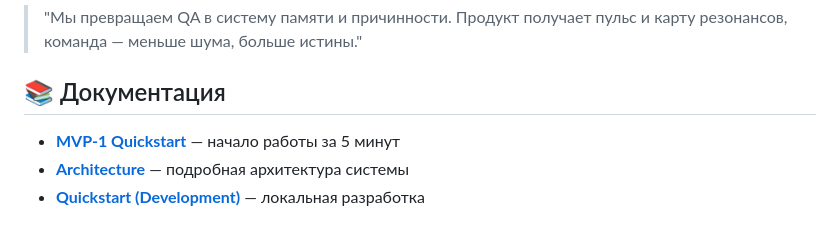
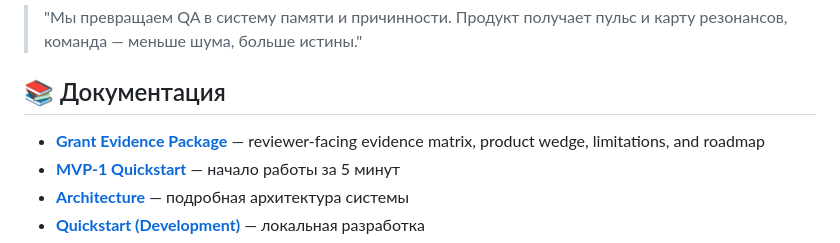
Before and after one commit to safal207/LiminalQAengineer, a Markdown page: README.md, the part around the change. GitHub-like rendering.

Commit message:
docs: link grant evidence package

```diff
--- a/README.md
+++ b/README.md
@@ -368,6 +368,7 @@ POST /query
 
 ## 📚 Документация
 
+- **[Grant Evidence Package](docs/GRANT_EVIDENCE.md)** — reviewer-facing evidence matrix, product wedge, limitations, and roadmap
 - **[MVP-1 Quickstart](docs/MVP1_QUICKSTART.md)** — начало работы за 5 минут
 - **[Architecture](docs/ARCHITECTURE.md)** — подробная архитектура системы
 - **[Quickstart (Development)](docs/QUICKSTART.md)** — локальная разработка
```
